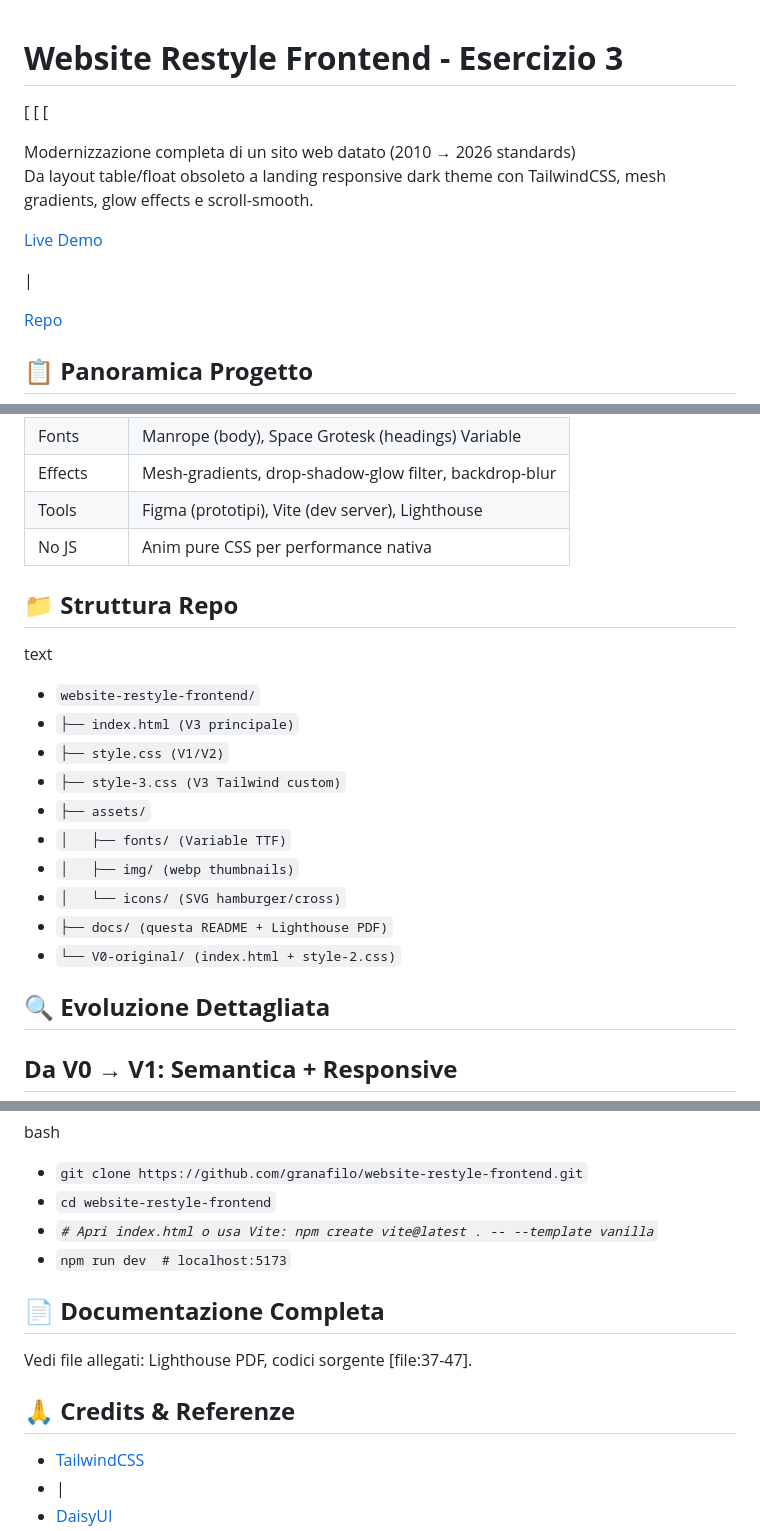
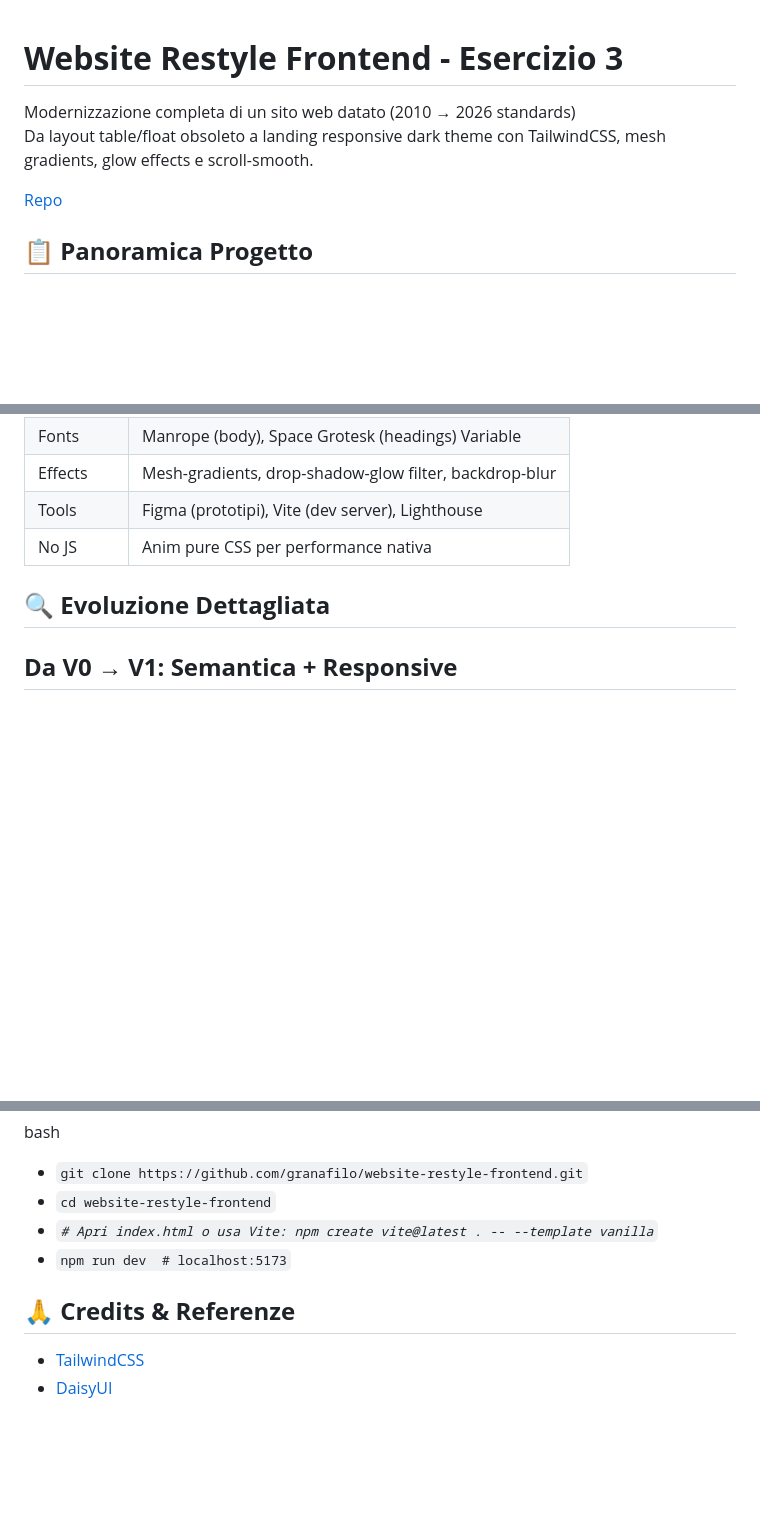
Before and after one commit to granafilo/website-restyle-frontend, a Markdown page: README.md, 3 parts joined by grey strips. GitHub-like rendering; blank space fills up the shorter version.

Commit message:
docs: versione README.md aggiornata

```diff
--- a/README.md
+++ b/README.md
@@ -1,13 +1,7 @@
 # **Website Restyle Frontend \- Esercizio 3**
-
-\[ \[ \[
 
 Modernizzazione completa di un sito web datato (2010 → 2026 standards)
 Da layout table/float obsoleto a landing responsive dark theme con TailwindCSS, mesh gradients, glow effects e scroll-smooth.
-
-[Live Demo](http://localhost:5173/)
-
- |
 
 [Repo](https://github.com/granafilo/website-restyle-frontend)
 
@@ -56,21 +48,6 @@ Figma Prototypes:
 | Effects | Mesh-gradients, drop-shadow-glow filter, backdrop-blur |
 | Tools | Figma (prototipi), Vite (dev server), Lighthouse |
 | No JS | Anim pure CSS per performance nativa |
-
-## **📁 Struttura Repo**
-
-text
-
-* `website-restyle-frontend/`
-* `├── index.html (V3 principale)`
-* `├── style.css (V1/V2)`
-* `├── style-3.css (V3 Tailwind custom)`
-* `├── assets/`
-* `│   ├── fonts/ (Variable TTF)`
-* `│   ├── img/ (webp thumbnails)`
-* `│   └── icons/ (SVG hamburger/cross)`
-* `├── docs/ (questa README + Lighthouse PDF)`
-* `└── V0-original/ (index.html + style-2.css)`
 
 ## **🔍 Evoluzione Dettagliata**
 
@@ -118,12 +95,7 @@ bash
 * *`# Apri index.html o usa Vite: npm create vite@latest . -- --template vanilla`*
 * `npm run dev  # localhost:5173`
 
-## **📄 Documentazione Completa**
-
-Vedi file allegati: Lighthouse PDF, codici sorgente \[file:37-47\].
-
 ## **🙏 Credits & Referenze**
 
 * [TailwindCSS](https://tailwindcss.com/)
-*  |
 * [DaisyUI](https://daisyui.com/)
```
Also changed, not shown: other parts of README.md (+0 -9 lines).
